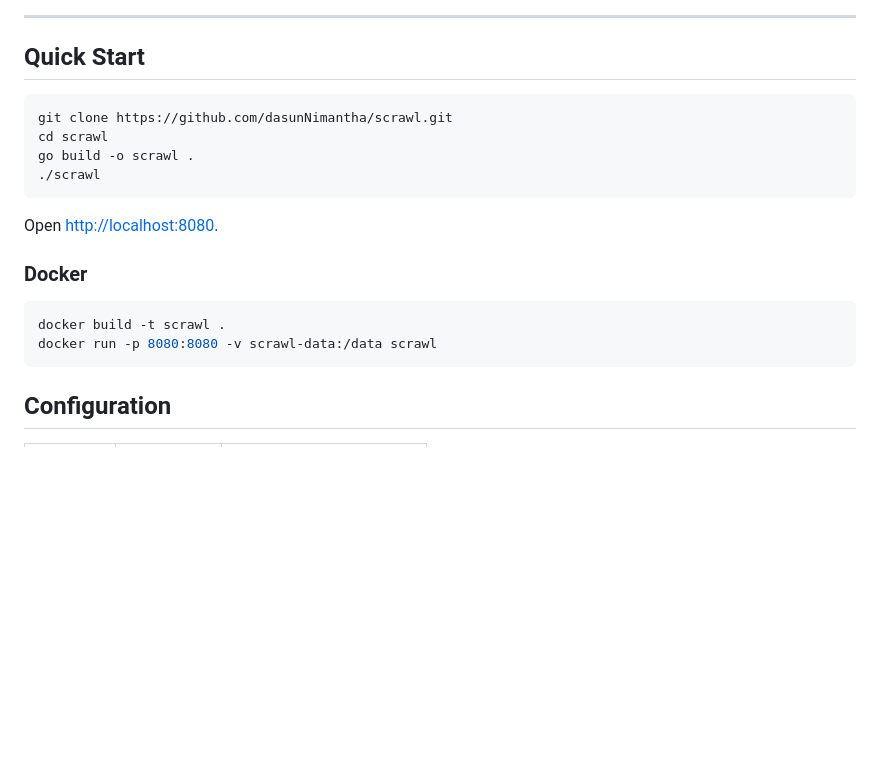
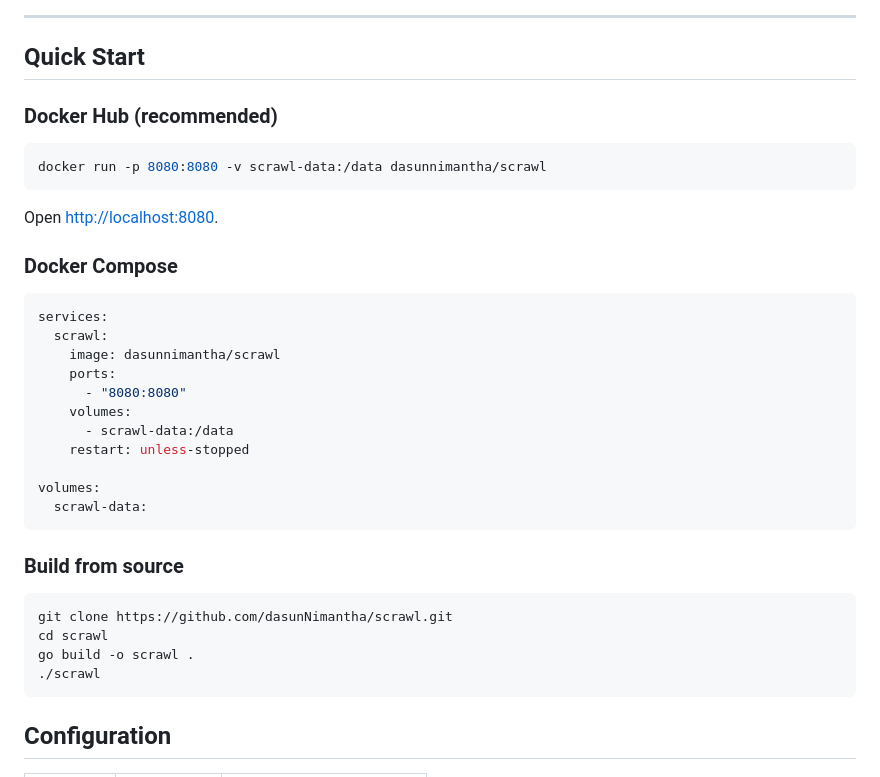
Before and after one commit to dasunNimantha/scrawl, a Markdown page: README.md, the part around one of its changes. Rendered like a GitHub page; blank space fills up the shorter version.

Commit message:
docs: add Docker Hub instructions to README (#11)

````diff
--- a/README.md
+++ b/README.md
@@ -40,20 +41,37 @@ A blazingly fast, self-hosted text sharing app built with Go and SQLite. Drop in
 
 ## Quick Start
 
+### Docker Hub (recommended)
+
+```bash
+docker run -p 8080:8080 -v scrawl-data:/data dasunnimantha/scrawl
+```
+
+Open [http://localhost:8080](http://localhost:8080).
+
+### Docker Compose
+
+```yaml
+services:
+  scrawl:
+    image: dasunnimantha/scrawl
+    ports:
+      - "8080:8080"
+    volumes:
+      - scrawl-data:/data
+    restart: unless-stopped
+
+volumes:
+  scrawl-data:
+```
+
+### Build from source
+
 ```bash
 git clone https://github.com/dasunNimantha/scrawl.git
 cd scrawl
 go build -o scrawl .
 ./scrawl
-```
-
-Open [http://localhost:8080](http://localhost:8080).
-
-### Docker
-
-```bash
-docker build -t scrawl .
-docker run -p 8080:8080 -v scrawl-data:/data scrawl
 ```
 
 ## Configuration
````
Also changed, not shown: other parts of README.md (+1 -0 lines).
